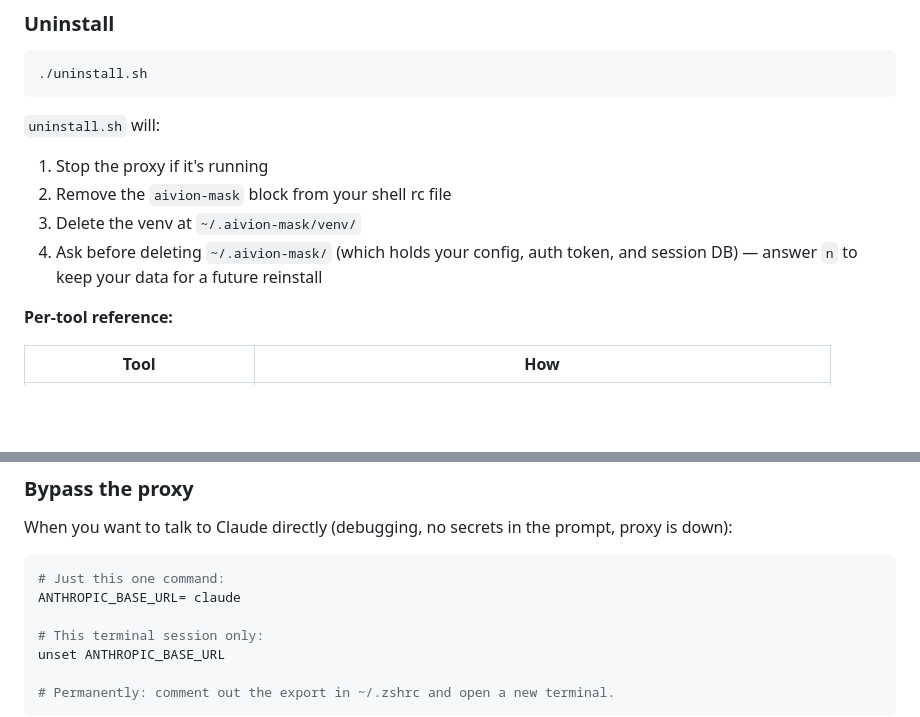
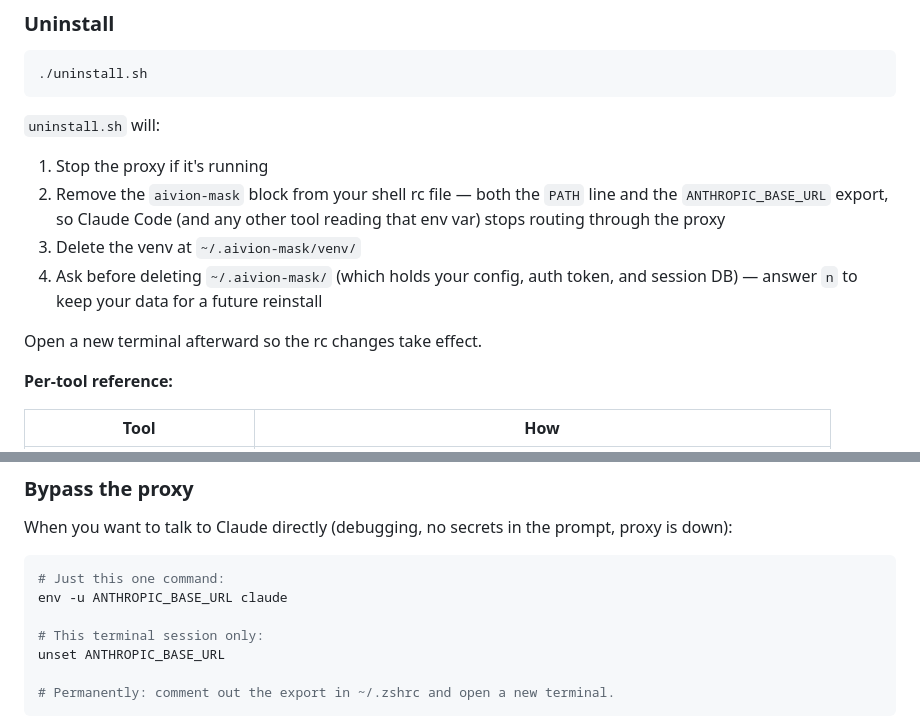
Before and after one commit to raianul/aivion-mask, a Markdown page: README.md, 2 parts joined by grey strips. Rendered like a GitHub page; blank space fills up the shorter version.

Commit message:
docs: clarify README — uninstall env removal and proxy bypass command
- Uninstall step now makes explicit that the rc-block removal pulls both
  the PATH line and the ANTHROPIC_BASE_URL export, with a note that you
  need a new terminal for the changes to take effect
- "Bypass the proxy for one command" replaces ANTHROPIC_BASE_URL= claude
  with env -u ANTHROPIC_BASE_URL claude — actually unsets the variable
  for that invocation instead of setting it to empty string, avoiding
  the ambiguity for any tool that treats "" as a literal URL

````diff
--- a/README.md
+++ b/README.md
@@ -77,9 +77,11 @@ cd aivion-mask
 `uninstall.sh` will:
 
 1. Stop the proxy if it's running
-2. Remove the `aivion-mask` block from your shell rc file
+2. Remove the `aivion-mask` block from your shell rc file — both the `PATH` line and the `ANTHROPIC_BASE_URL` export, so Claude Code (and any other tool reading that env var) stops routing through the proxy
 3. Delete the venv at `~/.aivion-mask/venv/`
 4. Ask before deleting `~/.aivion-mask/` (which holds your config, auth token, and session DB) — answer `n` to keep your data for a future reinstall
+
+Open a new terminal afterward so the rc changes take effect.
 
 **Per-tool reference:**
 
@@ -102,7 +104,7 @@ When you want to talk to Claude directly (debugging, no secrets in the prompt, p
 
 ```bash
 # Just this one command:
-ANTHROPIC_BASE_URL= claude
+env -u ANTHROPIC_BASE_URL claude
 
 # This terminal session only:
 unset ANTHROPIC_BASE_URL
````
